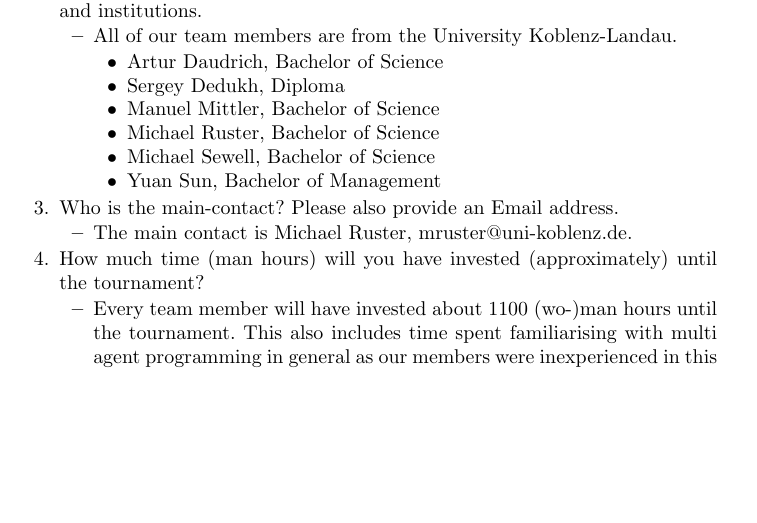
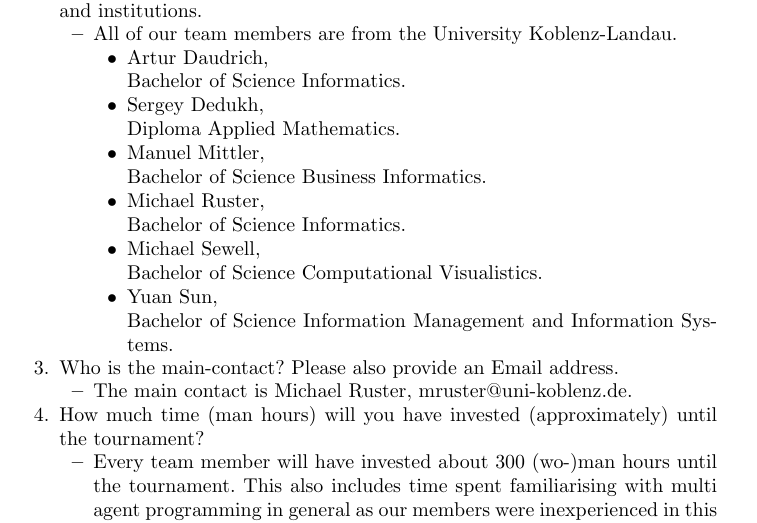
Before and after one commit to Institute-Web-Science-and-Technologies/mapc, a LaTeX thesis (registration/registration.tex): part of page 1 of 2, cut so that both start at the same text, the shorter picture padded with empty space. Compiled offline with pdfLaTeX.

Commit message:
New: Added field of academic degrees. @sdedukh: you studied applied mathematics, right? Changed: (Wo-)Man hours according to Michael S.' estimations with which I'm d'accord. New: TOUCH LOGGING.PROPERTIES AGAIN. I DARE YOU. I DOUBLE DARE YOU MOTHERF–.

```diff
--- a/registration/registration.tex
+++ b/registration/registration.tex
@@ -32,12 +32,12 @@
 \item Who are the members of your team? Please provide names, academic degrees and institutions.
   \begin{itemize}
     \item All of our team members are from the University Koblenz-Landau.\begin{itemize}
-    \item Artur Daudrich, Bachelor of Science
-    \item Sergey Dedukh, Diploma
-    \item Manuel Mittler, Bachelor of Science
-    \item Michael Ruster, Bachelor of Science
-    \item Michael Sewell, Bachelor of Science
-    \item Yuan Sun, Bachelor of Management
+    \item Artur Daudrich,\\Bachelor of Science Informatics.
+    \item Sergey Dedukh,\\Diploma Applied Mathematics.
+    \item Manuel Mittler,\\Bachelor of Science Business Informatics.
+    \item Michael Ruster,\\Bachelor of Science Informatics.
+    \item Michael Sewell,\\Bachelor of Science Computational Visualistics.
+    \item Yuan Sun,\\Bachelor of Science Information Management and Information Systems.
   \end{itemize}
   \end{itemize}
 \item Who is the main-contact? Please also provide an Email address.
@@ -46,11 +46,8 @@
   \end{itemize}
 \item How much time (man hours) will you have invested (approximately) until the tournament?
   % from 28.04.2014 to 15.09.2014 it's 140 days or 20 weeks
-  % let's assume everybody (6 persons) worked 11 hours a week on average
-  % that's 1100 man hours. It disregards the time we've spent before
-  % the official start of the research lab.
   \begin{itemize}
-    \item Every team member will have invested about 1100 (wo-)man hours until the tournament. This also includes time spent familiarising with multi agent programming in general as our members were inexperienced in this field.
+    \item Every team member will have invested about 300 (wo-)man hours until the tournament. This also includes time spent familiarising with multi agent programming in general as our members were inexperienced in this field.
   \end{itemize}
 
 \end{enumerate}
```
Also changed, not shown: registration/registration.pdf, 1 other file.
